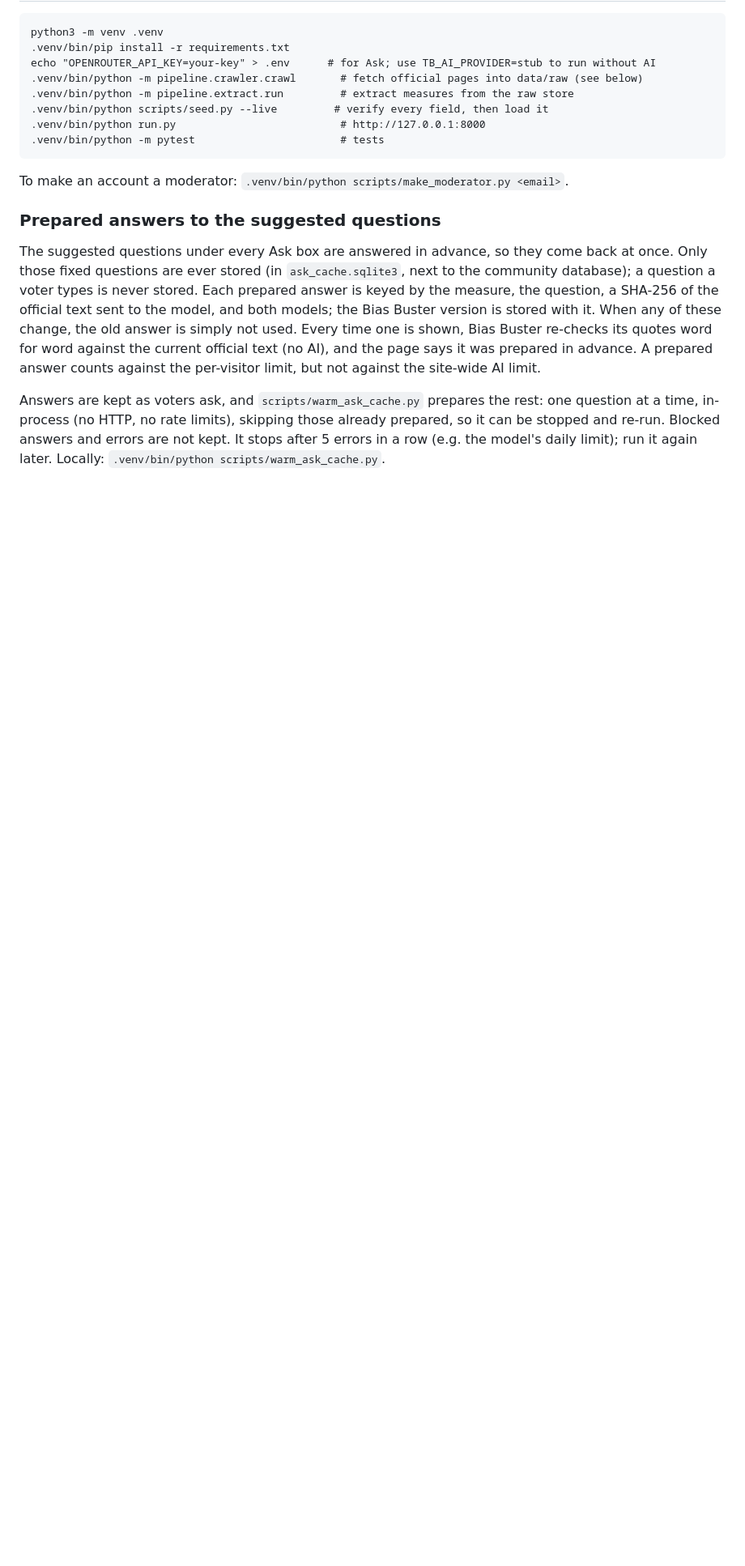
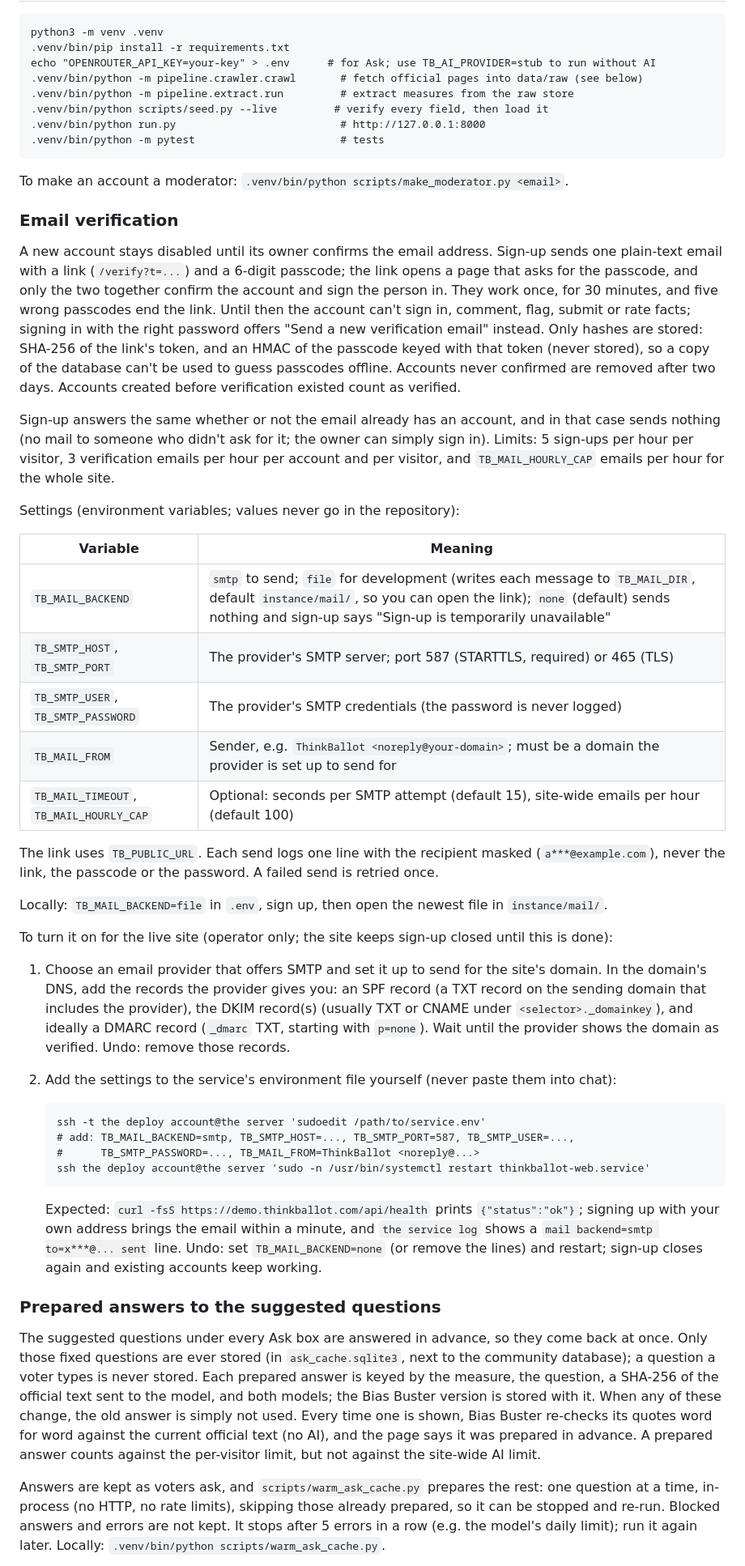
Before and after one commit to svanihba/thinkballot, a Markdown page: README.md, the part around one of its changes. Shown at 81% size. Drawn GitHub-style; blank space fills up the shorter version.

Commit message:
README: email verification, its settings, and how to turn it on for the live site

````diff
--- a/README.md
+++ b/README.md
@@ -81,6 +81,58 @@ echo "OPENROUTER_API_KEY=your-key" > .env      # for Ask; use TB_AI_PROVIDER=stu
 
 To make an account a moderator: `.venv/bin/python scripts/make_moderator.py <email>`.
 
+### Email verification
+
+A new account stays disabled until its owner confirms the email address. Sign-up sends one plain-text email
+with a link (`/verify?t=...`) and a 6-digit passcode; the link opens a page that asks for the passcode, and
+only the two together confirm the account and sign the person in. They work once, for 30 minutes, and five
+wrong passcodes end the link. Until then the account can't sign in, comment, flag, submit or rate facts;
+signing in with the right password offers "Send a new verification email" instead. Only hashes are stored:
+SHA-256 of the link's token, and an HMAC of the passcode keyed with that token (never stored), so a copy
+of the database can't be used to guess passcodes offline. Accounts never confirmed are removed after two
+days. Accounts created before verification existed count as verified.
+
+Sign-up answers the same whether or not the email already has an account, and in that case sends nothing
+(no mail to someone who didn't ask for it; the owner can simply sign in). Limits: 5 sign-ups per hour per
+visitor, 3 verification emails per hour per account and per visitor, and `TB_MAIL_HOURLY_CAP` emails per
+hour for the whole site.
+
+Settings (environment variables; values never go in the repository):
+
+| Variable | Meaning |
+|---|---|
+| `TB_MAIL_BACKEND` | `smtp` to send; `file` for development (writes each message to `TB_MAIL_DIR`, default `instance/mail/`, so you can open the link); `none` (default) sends nothing and sign-up says "Sign-up is temporarily unavailable" |
+| `TB_SMTP_HOST`, `TB_SMTP_PORT` | The provider's SMTP server; port 587 (STARTTLS, required) or 465 (TLS) |
+| `TB_SMTP_USER`, `TB_SMTP_PASSWORD` | The provider's SMTP credentials (the password is never logged) |
+| `TB_MAIL_FROM` | Sender, e.g. `ThinkBallot <noreply@your-domain>`; must be a domain the provider is set up to send for |
+| `TB_MAIL_TIMEOUT`, `TB_MAIL_HOURLY_CAP` | Optional: seconds per SMTP attempt (default 15), site-wide emails per hour (default 100) |
+
+The link uses `TB_PUBLIC_URL`. Each send logs one line with the recipient masked (`a***@example.com`),
+never the link, the passcode or the password. A failed send is retried once.
+
+Locally: `TB_MAIL_BACKEND=file` in `.env`, sign up, then open the newest file in `instance/mail/`.
+
+To turn it on for the live site (operator only; the site keeps sign-up closed until this is done):
+
+1. Choose an email provider that offers SMTP and set it up to send for the site's domain. In the domain's
+   DNS, add the records the provider gives you: an SPF record (a TXT record on the sending domain that
+   includes the provider), the DKIM record(s) (usually TXT or CNAME under `<selector>._domainkey`), and
+   ideally a DMARC record (`_dmarc` TXT, starting with `p=none`). Wait until the provider shows the domain
+   as verified. Undo: remove those records.
+2. Add the settings to the service's environment file yourself (never paste them into chat):
+
+   ```
+   ssh -t the deploy account@the server 'sudoedit /path/to/service.env'
+   # add: TB_MAIL_BACKEND=smtp, TB_SMTP_HOST=..., TB_SMTP_PORT=587, TB_SMTP_USER=...,
+   #      TB_SMTP_PASSWORD=..., TB_MAIL_FROM=ThinkBallot <noreply@...>
+   ssh the deploy account@the server 'sudo -n /usr/bin/systemctl restart thinkballot-web.service'
+   ```
+
+   Expected: `curl -fsS https://demo.thinkballot.com/api/health` prints `{"status":"ok"}`; signing up with
+   your own address brings the email within a minute, and `the service log` shows a
+   `mail backend=smtp to=x***@... sent` line. Undo: set `TB_MAIL_BACKEND=none` (or remove the lines) and
+   restart; sign-up closes again and existing accounts keep working.
+
 ### Prepared answers to the suggested questions
 
 The suggested questions under every Ask box are answered in advance, so they come back at once. Only those
````
Also changed, not shown: other parts of README.md (+1 -1 lines).
